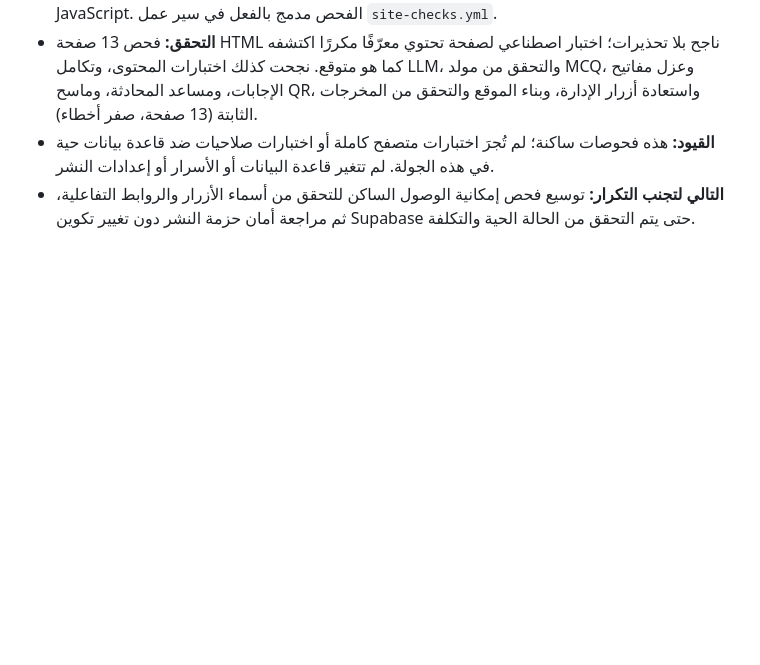
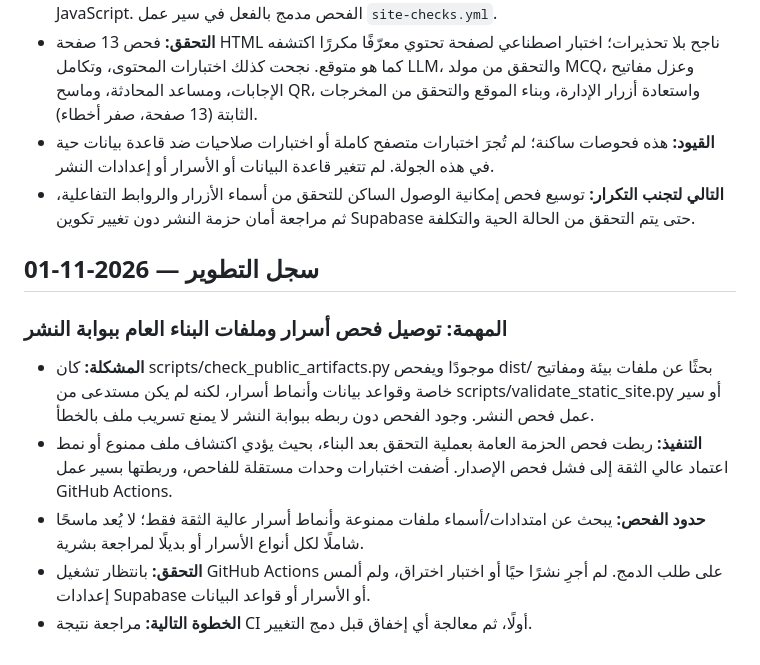
Before and after one commit to omar2007-ib/Nbras-, a Markdown page: docs/implementation/engineering-hardening.md, the part around the change. GitHub-like rendering; blank space fills up the shorter version.

Commit message:
docs: record public build security gate

```diff
--- a/docs/implementation/engineering-hardening.md
+++ b/docs/implementation/engineering-hardening.md
@@ -48,3 +48,13 @@
 - **التحقق:** فحص 13 صفحة HTML ناجح بلا تحذيرات؛ اختبار اصطناعي لصفحة تحتوي معرّفًا مكررًا اكتشفه كما هو متوقع. نجحت كذلك اختبارات المحتوى، وتكامل LLM، والتحقق من مولد MCQ، وعزل مفاتيح الإجابات، ومساعد المحادثة، وماسح QR، واستعادة أزرار الإدارة، وبناء الموقع والتحقق من المخرجات الثابتة (13 صفحة، صفر أخطاء).
 - **القيود:** هذه فحوصات ساكنة؛ لم تُجرَ اختبارات متصفح كاملة أو اختبارات صلاحيات ضد قاعدة بيانات حية في هذه الجولة. لم تتغير قاعدة البيانات أو الأسرار أو إعدادات النشر.
 - **التالي لتجنب التكرار:** توسيع فحص إمكانية الوصول الساكن للتحقق من أسماء الأزرار والروابط التفاعلية، ثم مراجعة أمان حزمة النشر دون تغيير تكوين Supabase حتى يتم التحقق من الحالة الحية والتكلفة.
+
+
+## سجل التطوير — 2026-11-01
+
+### المهمة: توصيل فحص أسرار وملفات البناء العام ببوابة النشر
+- **المشكلة:** كان scripts/check_public_artifacts.py موجودًا ويفحص dist/ بحثًا عن ملفات بيئة ومفاتيح خاصة وقواعد بيانات وأنماط أسرار، لكنه لم يكن مستدعى من scripts/validate_static_site.py أو سير عمل فحص النشر. وجود الفحص دون ربطه ببوابة النشر لا يمنع تسريب ملف بالخطأ.
+- **التنفيذ:** ربطت فحص الحزمة العامة بعملية التحقق بعد البناء، بحيث يؤدي اكتشاف ملف ممنوع أو نمط اعتماد عالي الثقة إلى فشل فحص الإصدار. أضفت اختبارات وحدات مستقلة للفاحص، وربطتها بسير عمل GitHub Actions.
+- **حدود الفحص:** يبحث عن امتدادات/أسماء ملفات ممنوعة وأنماط أسرار عالية الثقة فقط؛ لا يُعد ماسحًا شاملًا لكل أنواع الأسرار أو بديلًا لمراجعة بشرية.
+- **التحقق:** بانتظار تشغيل GitHub Actions على طلب الدمج. لم أجرِ نشرًا حيًا أو اختبار اختراق، ولم ألمس إعدادات Supabase أو الأسرار أو قواعد البيانات.
+- **الخطوة التالية:** مراجعة نتيجة CI أولًا، ثم معالجة أي إخفاق قبل دمج التغيير.
```
